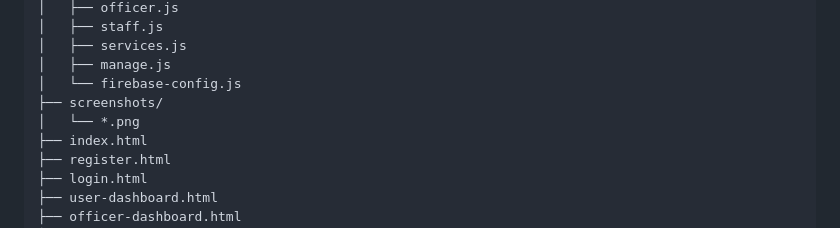
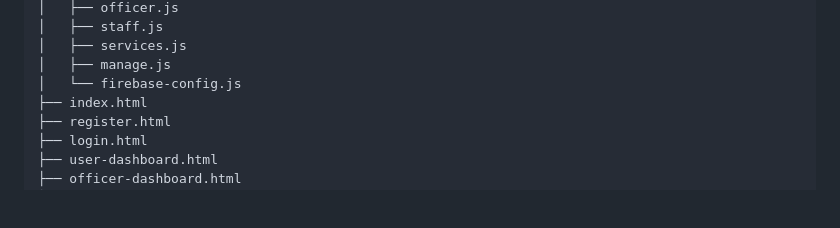
Before and after one commit to Ridhima-bhardwaj/DIGITAL-GRAM-PANCHAYAT, a Markdown page: README.md, the part around the change. GitHub-like rendering; blank space fills up the shorter version.

```diff
--- a/README.md
+++ b/README.md
@@ -111,8 +111,6 @@ Quick access to Apply, View Status, My Profile, and Available Services.
 │   ├── services.js
 │   ├── manage.js
 │   └── firebase-config.js
-├── screenshots/
-│   └── *.png
 ├── index.html
 ├── register.html
 ├── login.html
```
